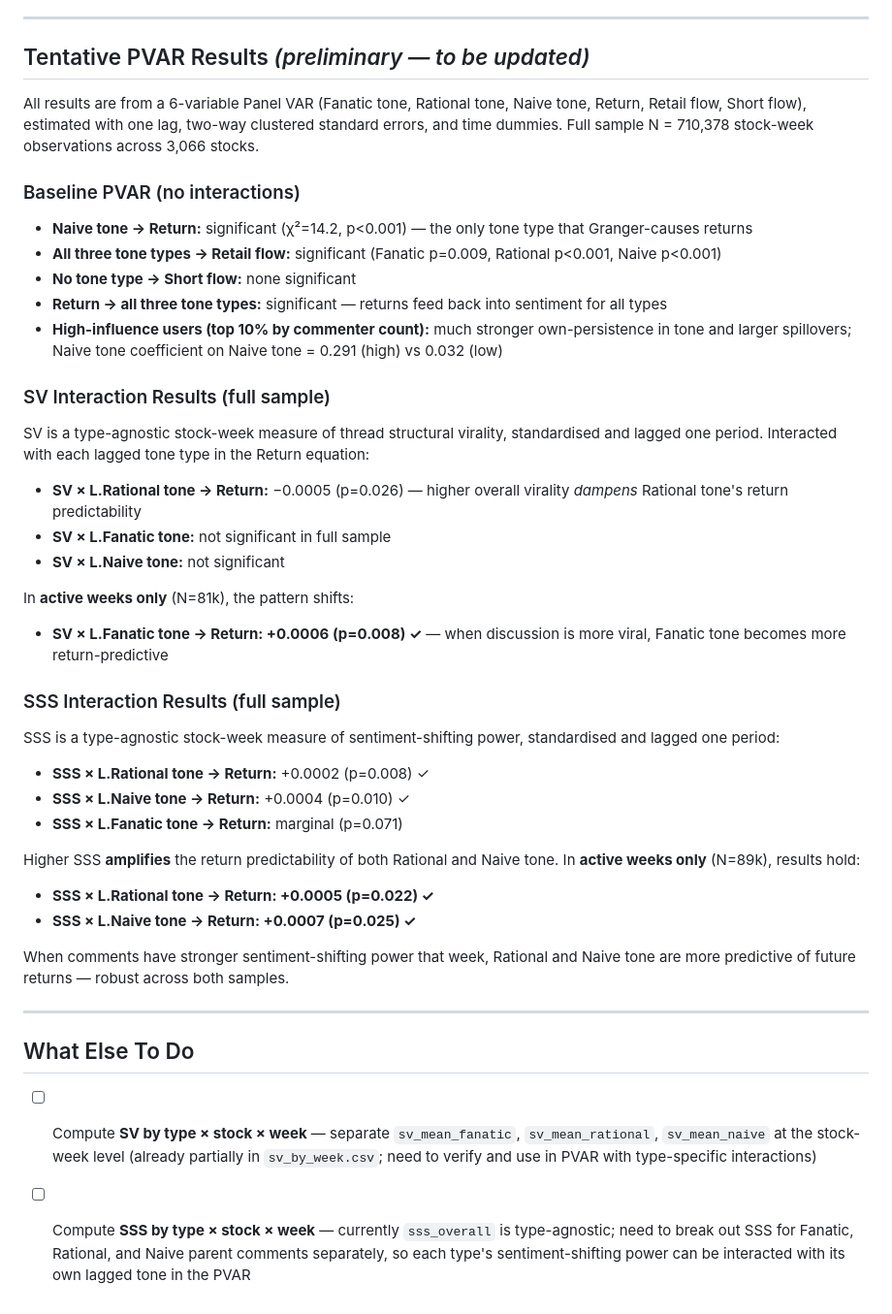
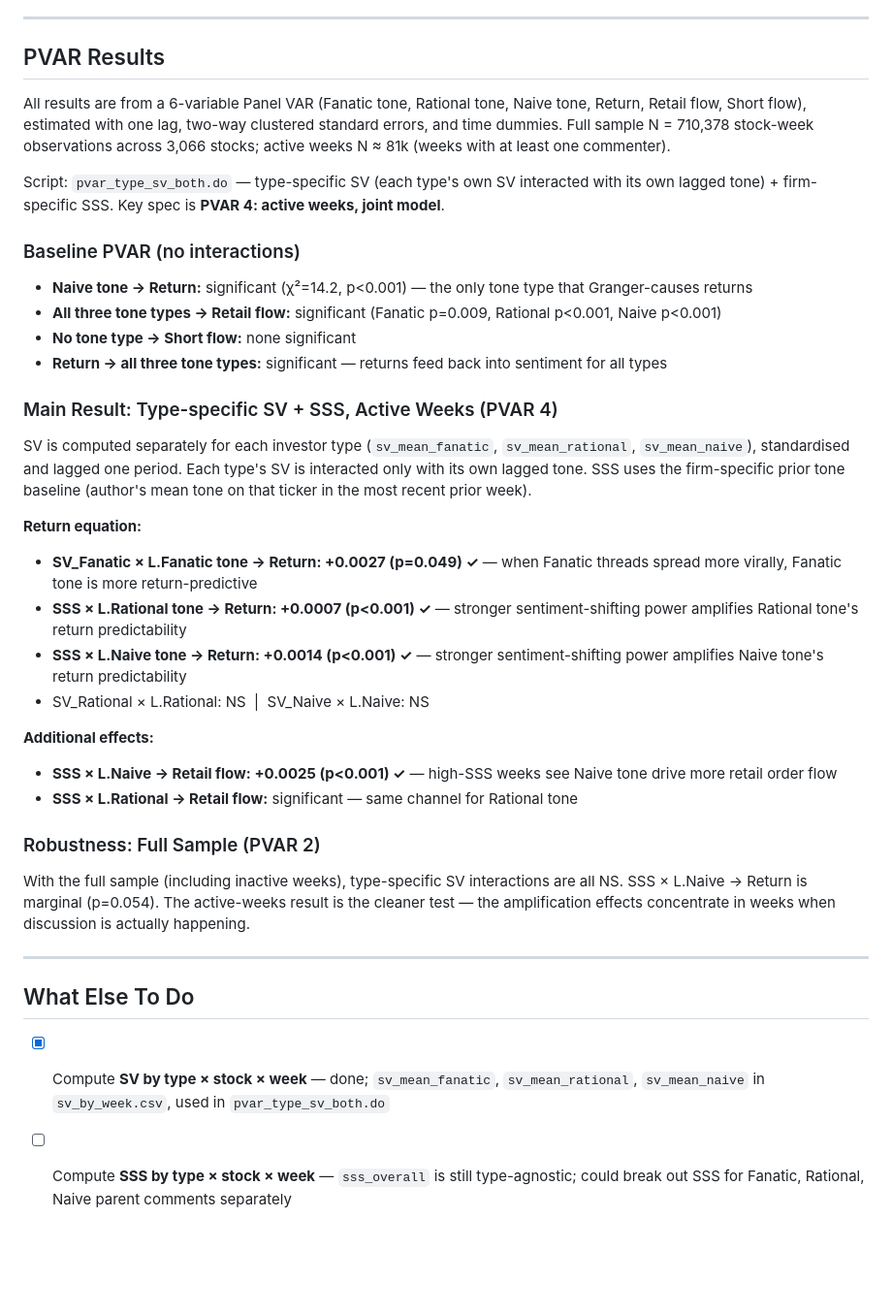
Before and after one commit to valxyzh/Reddit_Revision, a Markdown page: README.md, the part around the change. Shown at 97% size. Drawn GitHub-style; blank space fills up the shorter version.

Commit message:
Update README with PVAR 4 results: type-specific SV + firm-specific SSS, active weeks
Co-Authored-By: Claude Sonnet 4.6 <noreply@anthropic.com>

```diff
--- a/README.md
+++ b/README.md
@@ -32,9 +32,11 @@ This design separates influence (a comment shifting repliers' expressed sentimen
 
 ---
 
-## Tentative PVAR Results *(preliminary — to be updated)*
+## PVAR Results
 
-All results are from a 6-variable Panel VAR (Fanatic tone, Rational tone, Naive tone, Return, Retail flow, Short flow), estimated with one lag, two-way clustered standard errors, and time dummies. Full sample N = 710,378 stock-week observations across 3,066 stocks.
+All results are from a 6-variable Panel VAR (Fanatic tone, Rational tone, Naive tone, Return, Retail flow, Short flow), estimated with one lag, two-way clustered standard errors, and time dummies. Full sample N = 710,378 stock-week observations across 3,066 stocks; active weeks N ≈ 81k (weeks with at least one commenter).
+
+Script: `pvar_type_sv_both.do` — type-specific SV (each type's own SV interacted with its own lagged tone) + firm-specific SSS. Key spec is **PVAR 4: active weeks, joint model**.
 
 ### Baseline PVAR (no interactions)
 
@@ -42,38 +44,29 @@ All results are from a 6-variable Panel VAR (Fanatic tone, Rational tone, Naive
 - **All three tone types → Retail flow:** significant (Fanatic p=0.009, Rational p<0.001, Naive p<0.001)
 - **No tone type → Short flow:** none significant
 - **Return → all three tone types:** significant — returns feed back into sentiment for all types
-- **High-influence users (top 10% by commenter count):** much stronger own-persistence in tone and larger spillovers; Naive tone coefficient on Naive tone = 0.291 (high) vs 0.032 (low)
 
-### SV Interaction Results (full sample)
+### Main Result: Type-specific SV + SSS, Active Weeks (PVAR 4)
 
-SV is a type-agnostic stock-week measure of thread structural virality, standardised and lagged one period. Interacted with each lagged tone type in the Return equation:
+SV is computed separately for each investor type (`sv_mean_fanatic`, `sv_mean_rational`, `sv_mean_naive`), standardised and lagged one period. Each type's SV is interacted only with its own lagged tone. SSS uses the firm-specific prior tone baseline (author's mean tone on that ticker in the most recent prior week).
 
-- **SV × L.Rational tone → Return:** −0.0005 (p=0.026) — higher overall virality *dampens* Rational tone's return predictability
-- **SV × L.Fanatic tone:** not significant in full sample
-- **SV × L.Naive tone:** not significant
+**Return equation:**
 
-In **active weeks only** (N=81k), the pattern shifts:
+- **SV_Fanatic × L.Fanatic tone → Return: +0.0027 (p=0.049) ✓** — when Fanatic threads spread more virally, Fanatic tone is more return-predictive
+- **SSS × L.Rational tone → Return: +0.0007 (p<0.001) ✓** — stronger sentiment-shifting power amplifies Rational tone's return predictability
+- **SSS × L.Naive tone → Return: +0.0014 (p<0.001) ✓** — stronger sentiment-shifting power amplifies Naive tone's return predictability
+- SV_Rational × L.Rational: NS &nbsp;|&nbsp; SV_Naive × L.Naive: NS
 
-- **SV × L.Fanatic tone → Return: +0.0006 (p=0.008) ✓** — when discussion is more viral, Fanatic tone becomes more return-predictive
+**Additional effects:**
+- **SSS × L.Naive → Retail flow: +0.0025 (p<0.001) ✓** — high-SSS weeks see Naive tone drive more retail order flow
+- **SSS × L.Rational → Retail flow:** significant — same channel for Rational tone
 
-### SSS Interaction Results (full sample)
+### Robustness: Full Sample (PVAR 2)
 
-SSS is a type-agnostic stock-week measure of sentiment-shifting power, standardised and lagged one period:
-
-- **SSS × L.Rational tone → Return:** +0.0002 (p=0.008) ✓
-- **SSS × L.Naive tone → Return:** +0.0004 (p=0.010) ✓
-- **SSS × L.Fanatic tone → Return:** marginal (p=0.071)
-
-Higher SSS **amplifies** the return predictability of both Rational and Naive tone. In **active weeks only** (N=89k), results hold:
-
-- **SSS × L.Rational tone → Return: +0.0005 (p=0.022) ✓**
-- **SSS × L.Naive tone → Return: +0.0007 (p=0.025) ✓**
-
-When comments have stronger sentiment-shifting power that week, Rational and Naive tone are more predictive of future returns — robust across both samples.
+With the full sample (including inactive weeks), type-specific SV interactions are all NS. SSS × L.Naive → Return is marginal (p=0.054). The active-weeks result is the cleaner test — the amplification effects concentrate in weeks when discussion is actually happening.
 
 ---
 
 ## What Else To Do
 
-- [ ] Compute **SV by type × stock × week** — separate `sv_mean_fanatic`, `sv_mean_rational`, `sv_mean_naive` at the stock-week level (already partially in `sv_by_week.csv`; need to verify and use in PVAR with type-specific interactions)
-- [ ] Compute **SSS by type × stock × week** — currently `sss_overall` is type-agnostic; need to break out SSS for Fanatic, Rational, and Naive parent comments separately, so each type's sentiment-shifting power can be interacted with its own lagged tone in the PVAR
+- [x] Compute **SV by type × stock × week** — done; `sv_mean_fanatic`, `sv_mean_rational`, `sv_mean_naive` in `sv_by_week.csv`, used in `pvar_type_sv_both.do`
+- [ ] Compute **SSS by type × stock × week** — `sss_overall` is still type-agnostic; could break out SSS for Fanatic, Rational, Naive parent comments separately
```
